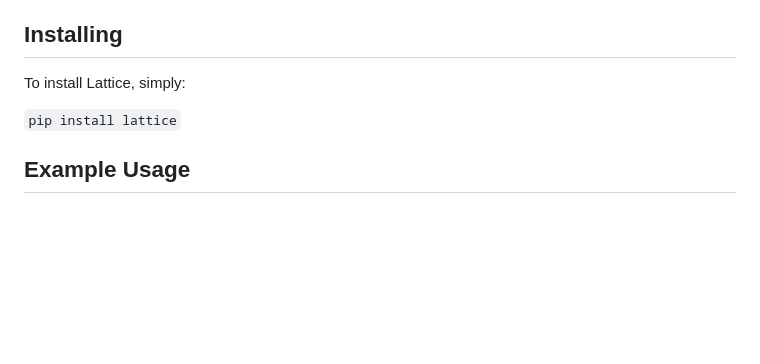
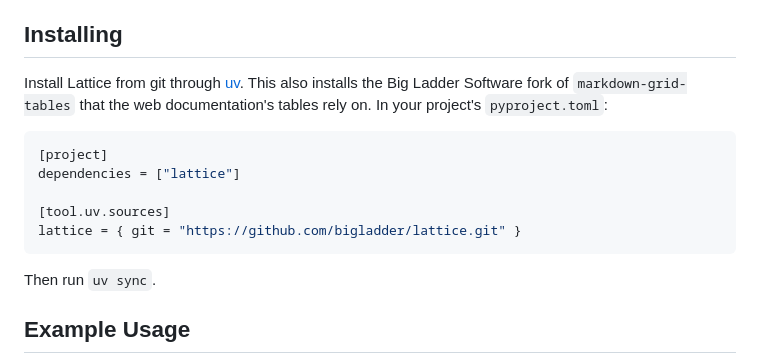
Before and after one commit to bigladder/lattice, a Markdown page: README.md, the part around the change. Drawn GitHub-style; blank space fills up the shorter version.

Commit message:
Recommend installing Lattice from git through uv so the markdown-grid-tables fork is used.

````diff
--- a/README.md
+++ b/README.md
@@ -23,9 +23,17 @@ Future additions under development include:
 Installing
 ----------
 
-To install Lattice, simply:
+Install Lattice from git through [uv](https://docs.astral.sh/uv/). This also installs the Big Ladder Software fork of `markdown-grid-tables` that the web documentation's tables rely on. In your project's `pyproject.toml`:
 
-`pip install lattice`
+```toml
+[project]
+dependencies = ["lattice"]
+
+[tool.uv.sources]
+lattice = { git = "https://github.com/bigladder/lattice.git" }
+```
+
+Then run `uv sync`.
 
 Example Usage
 -------------
````
